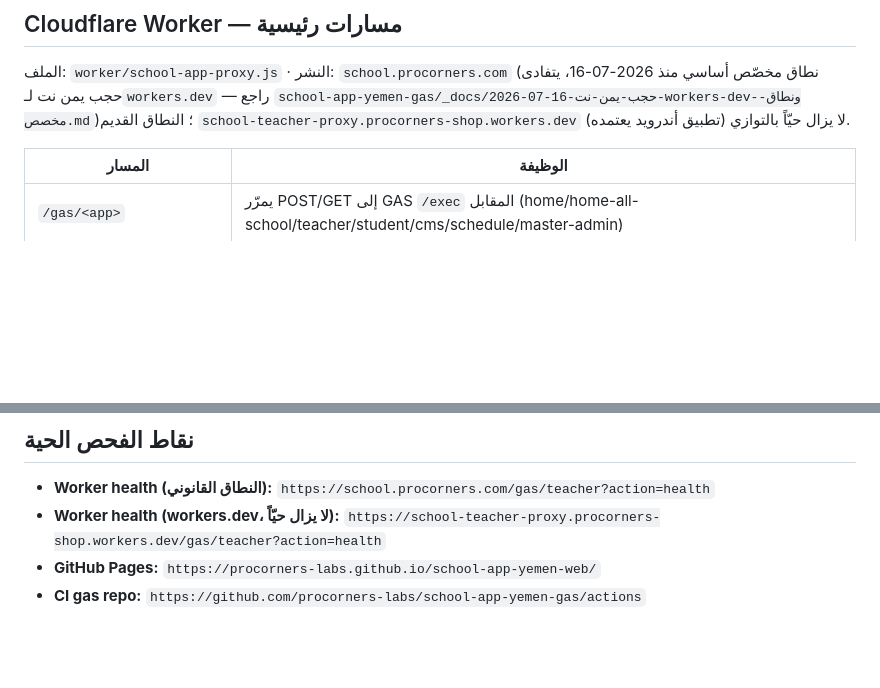
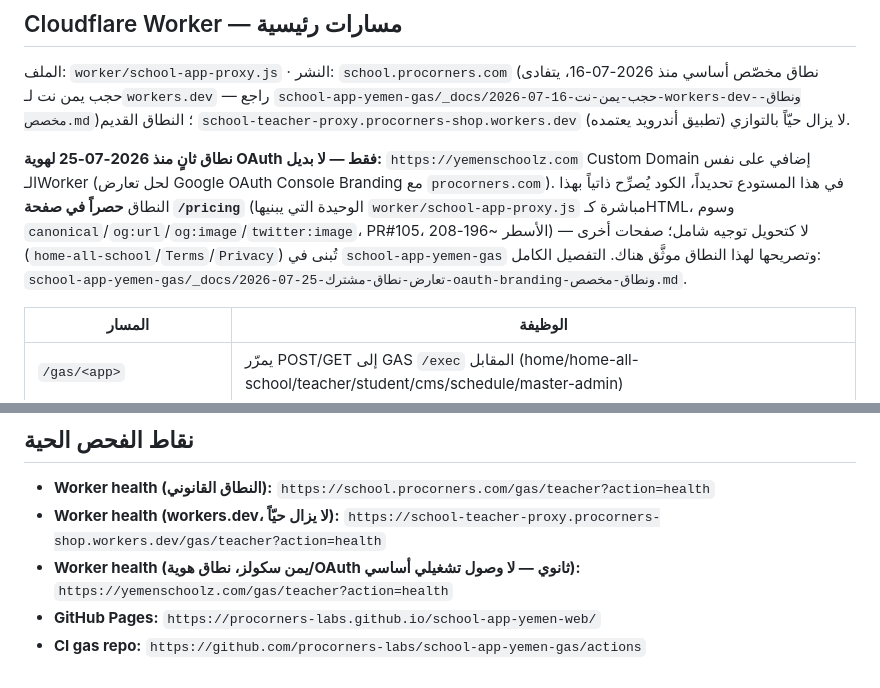
Before and after one commit to procorners-labs/school-app-yemen-web, a Markdown page: CLAUDE.md, 2 parts joined by grey strips. Rendered like a GitHub page; blank space fills up the shorter version.

```diff
--- a/CLAUDE.md
+++ b/CLAUDE.md
@@ -72,6 +72,14 @@ PLANNING-ONLY mode: When asked to plan, produce execution prompts and doc/memory
 2026-07-16، يتفادى حجب يمن نت لـ`workers.dev` — راجع
 `school-app-yemen-gas/_docs/2026-07-16-حجب-يمن-نت-workers-dev-ونطاق-مخصص.md`)؛ النطاق القديم
 `school-teacher-proxy.procorners-shop.workers.dev` لا يزال حيّاً بالتوازي (تطبيق أندرويد يعتمده).
+
+**نطاق ثانٍ منذ 2026-07-25 لهوية OAuth فقط — لا بديل:** `https://yemenschoolz.com` Custom Domain
+إضافي على نفس الـWorker (لحل تعارض Google OAuth Console Branding مع `procorners.com`). في هذا
+المستودع تحديداً، الكود يُصرِّح ذاتياً بهذا النطاق **حصراً في صفحة `/pricing`** (الوحيدة التي يبنيها
+`worker/school-app-proxy.js` مباشرة كـHTML، وسوم `canonical`/`og:url`/`og:image`/`twitter:image`،
+PR#105، الأسطر ~196-208) — لا كتحويل توجيه شامل؛ صفحات أخرى (`home-all-school`/`Terms`/`Privacy`)
+تُبنى في `school-app-yemen-gas` وتصريحها لهذا النطاق موثَّق هناك. التفصيل الكامل:
+`school-app-yemen-gas/_docs/2026-07-25-تعارض-نطاق-مشترك-oauth-branding-ونطاق-مخصص.md`.
 
 | المسار | الوظيفة |
 |---|---|
@@ -151,5 +159,7 @@ Before editing, confirm you're editing `worker/school-app-proxy.js` (the real so
 
 - **Worker health (النطاق القانوني):** `https://school.procorners.com/gas/teacher?action=health`
 - **Worker health (workers.dev، لا يزال حيّاً):** `https://school-teacher-proxy.procorners-shop.workers.dev/gas/teacher?action=health`
+- **Worker health (يمن سكولز، نطاق هوية/OAuth ثانوي — لا وصول تشغيلي أساسي):**
+  `https://yemenschoolz.com/gas/teacher?action=health`
 - **GitHub Pages:** `https://procorners-labs.github.io/school-app-yemen-web/`
 - **CI gas repo:** `https://github.com/procorners-labs/school-app-yemen-gas/actions`
```
Also changed, not shown: README.md (+8 -0 lines).
